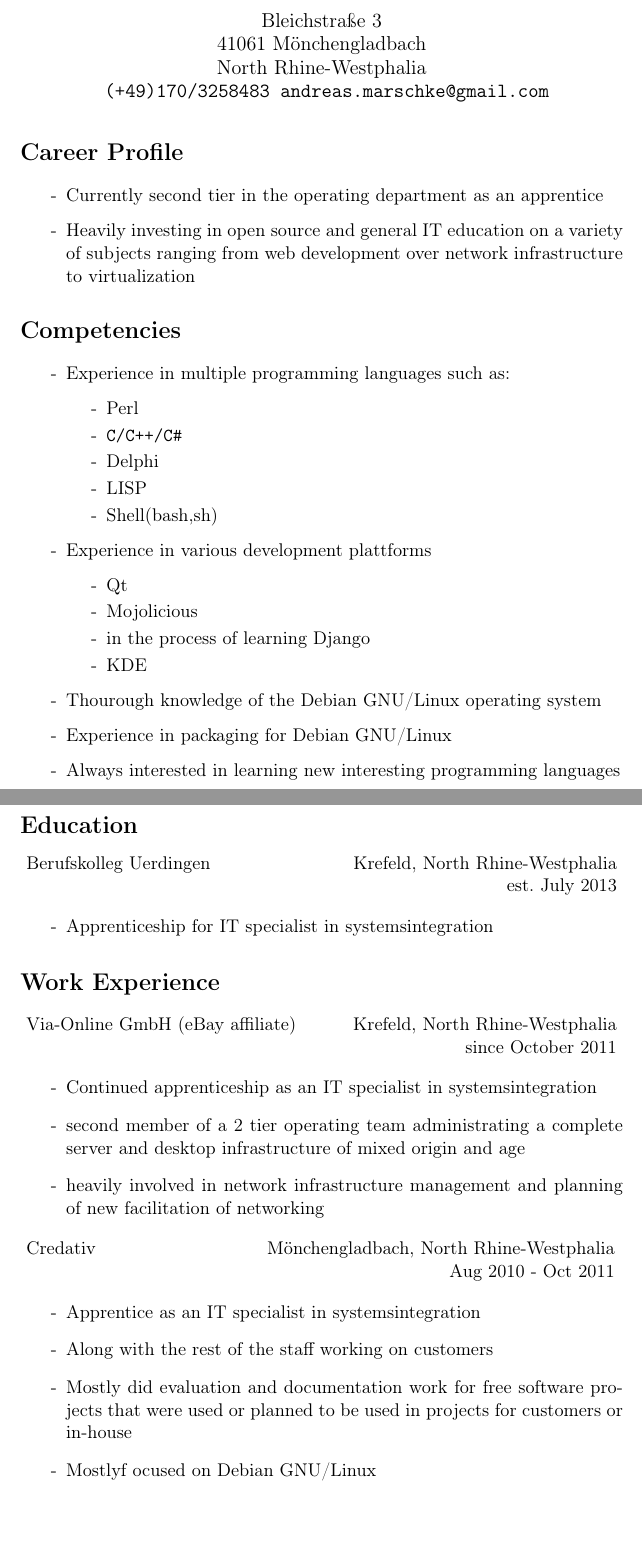
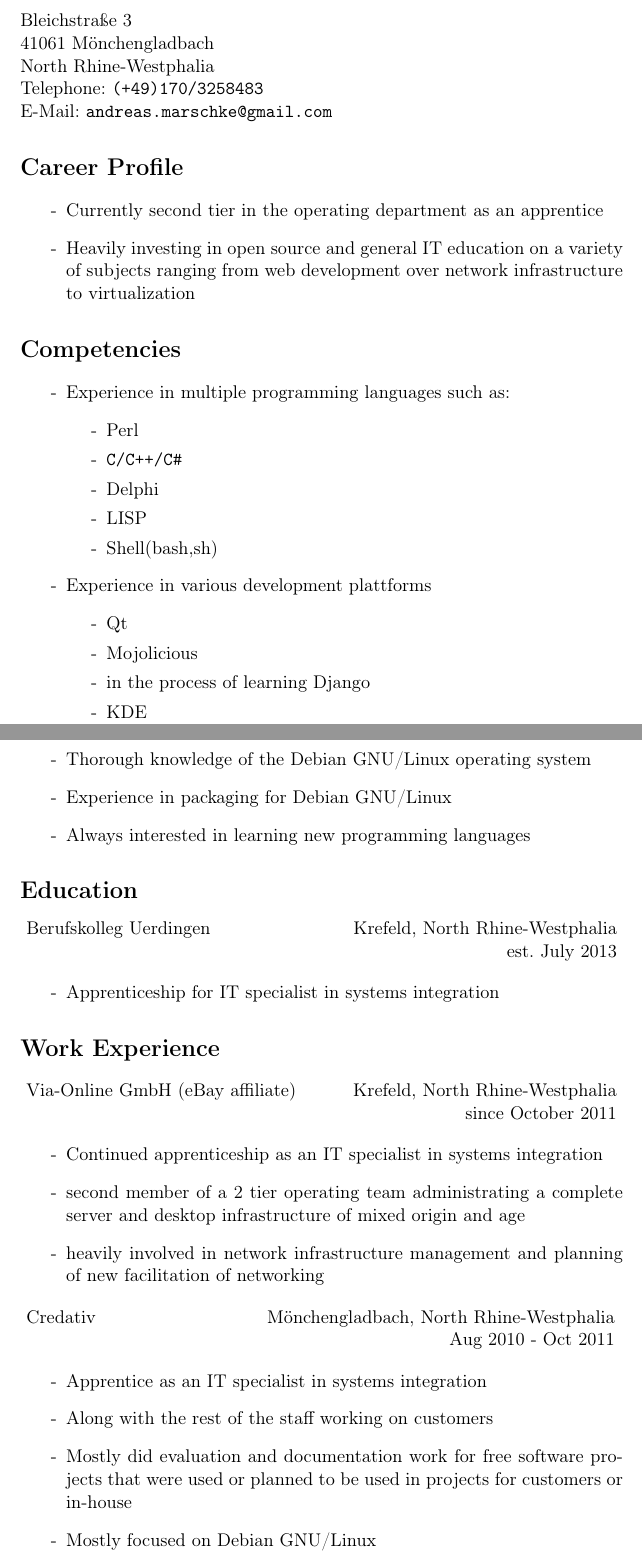
Before and after one commit to andreas-marschke/Resume, a LaTeX CV (resume.tex): two parts of pages 1 and 2 of 3, joined at a grey line, cut so that both start at the same text, the shorter picture padded with empty space. Compiled offline with pdfLaTeX.

Commit message:
resume.tex: fix typos,alignment,add coderwall link

```diff
--- a/resume.tex
+++ b/resume.tex
@@ -13,13 +13,18 @@
 \setlength{\parindent}{0pt}
 \usepackage[hang,flushmargin]{footmisc}
 \title{Andreas Marcshke}
-\author{Bleichstraße 3 \\ 41061 Mönchengladbach \\ North Rhine-Westphalia
-  \\ \texttt{ (+49)170/3258483 andreas.marschke@gmail.com}}
 \date{}
 
 \begin{document}
 
 \maketitle
+
+Bleichstraße 3 \\
+41061 Mönchengladbach \\
+North Rhine-Westphalia \\
+Telephone: \texttt{(+49)170/3258483} \\
+E-Mail: \texttt{andreas.marschke@gmail.com}
+
 
 \section*{Career Profile}
 
@@ -49,27 +54,26 @@
       \item[-] in the process of learning Django
       \item[-] KDE
     \end{itemize}
-  \item[-] Thourough knowledge of the Debian GNU/Linux operating
+  \item[-] Thorough knowledge of the Debian GNU/Linux operating
     system
   \item[-] Experience in packaging for Debian GNU/Linux
-  \item[-] Always interested in learning new interesting programming
+  \item[-] Always interested in learning new programming
     languages
 \end{itemize}
-\thispagestyle{empty}
-\pagebreak
+
 \section*{Education}
-%------------------------------------------------------------------------
+
 \begin{tabular}{@{ } l @{} p{3cm} @{} r @{ }}
   Berufskolleg Uerdingen & & Krefeld, North Rhine-Westphalia \\
   & & est. July 2013 \\
 \end{tabular}
 
 \begin{itemize}
-  \item[-] Apprenticeship for IT specialist in systemsintegration
+  \item[-] Apprenticeship for IT specialist in systems integration
 \end{itemize}
 
 \section*{Work Experience}
-%------------------------------------------------------------------------
+
 \begin{tabular}{@{ } l @{} p{1.2cm} @{} r @{ }}
   Via-Online GmbH (eBay affiliate) & & Krefeld, North Rhine-Westphalia\\
   & & since October 2011 \\
@@ -77,7 +81,7 @@
 
 \begin{itemize}
   \item[-] Continued apprenticeship as an IT specialist in
-    systemsintegration
+    systems integration
   \item[-] second member of a 2 tier operating team administrating a
     complete server and desktop infrastructure of mixed origin and
     age
@@ -91,11 +95,11 @@
 \end{tabular}
 
 \begin{itemize}
-  \item[-] Apprentice as an IT specialist in systemsintegration
+  \item[-] Apprentice as an IT specialist in systems integration
   \item[-] Along with the rest of the staff working on customers
   \item[-] Mostly did evaluation and documentation work for free
     software projects that were used or planned to be used in projects
     for customers or in-house
-  \item[-] Mostlyf ocused on Debian GNU/Linux
+  \item[-] Mostly focused on Debian GNU/Linux
 \end{itemize}
 
```
Also changed, not shown: resume.tex (12 more changed lines).
